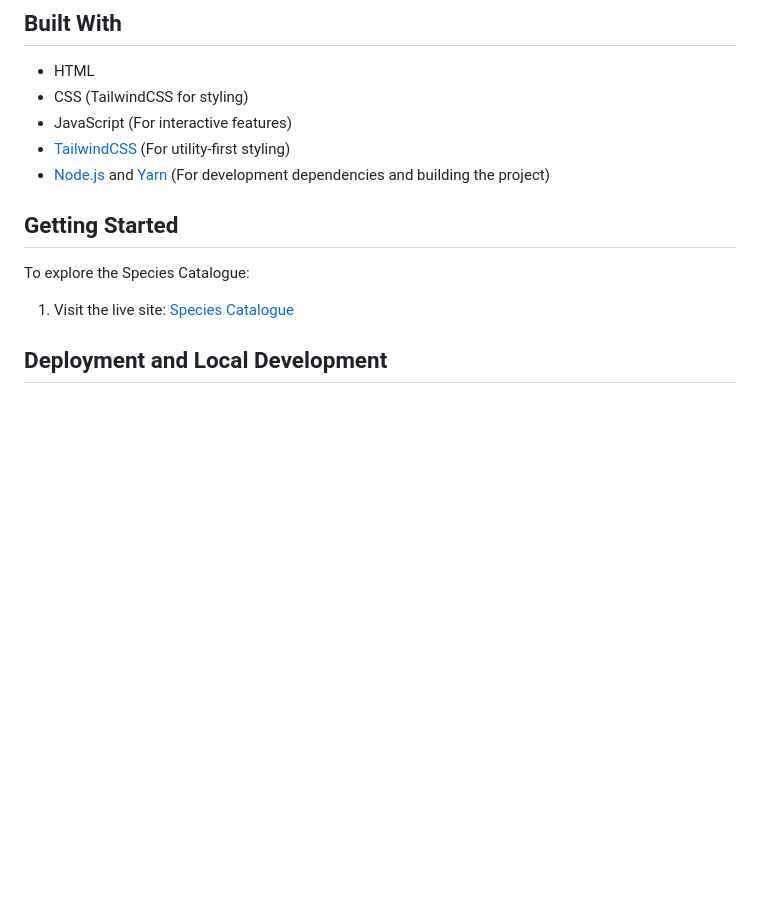
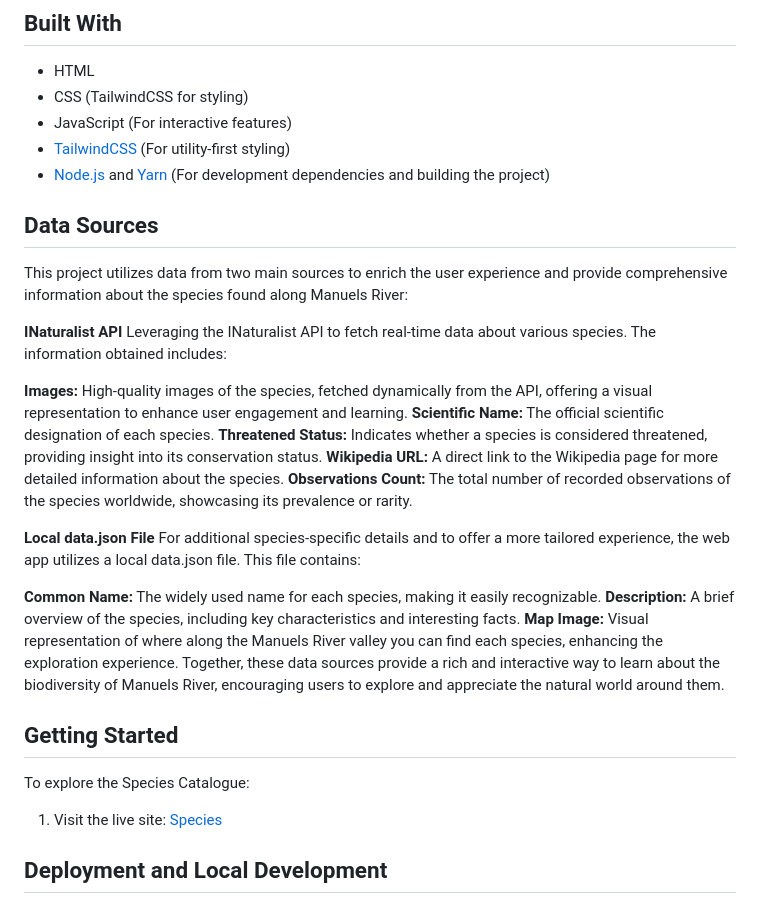
Before and after one commit to JustinDotRocks/SpeciesFinder, a Markdown page: README.md, the part around the change. GitHub-like rendering; blank space fills up the shorter version.

```diff
--- a/README.md
+++ b/README.md
@@ -36,12 +36,34 @@ Having worked at Manuels River for almost a decade, currently in a leadership ro
 - [Node.js](https://nodejs.org/) and [Yarn](https://yarnpkg.com/) (For
   development dependencies and building the project)
 
+
+## Data Sources
+
+This project utilizes data from two main sources to enrich the user experience and provide comprehensive information about the species found along Manuels River:
+
+**INaturalist API**
+Leveraging the INaturalist API to fetch real-time data about various species. The information obtained includes:
+
+**Images:** High-quality images of the species, fetched dynamically from the API, offering a visual representation to enhance user engagement and learning.
+**Scientific Name:** The official scientific designation of each species.
+**Threatened Status:** Indicates whether a species is considered threatened, providing insight into its conservation status.
+**Wikipedia URL:** A direct link to the Wikipedia page for more detailed information about the species.
+**Observations Count:** The total number of recorded observations of the species worldwide, showcasing its prevalence or rarity.
+
+**Local data.json File**
+For additional species-specific details and to offer a more tailored experience, the web app utilizes a local data.json file. This file contains:
+
+**Common Name:** The widely used name for each species, making it easily recognizable.
+**Description:** A brief overview of the species, including key characteristics and interesting facts.
+**Map Image:** Visual representation of where along the Manuels River valley you can find each species, enhancing the exploration experience.
+Together, these data sources provide a rich and interactive way to learn about the biodiversity of Manuels River, encouraging users to explore and appreciate the natural world around them.
+
 ## Getting Started
 
 To explore the Species Catalogue:
 
 1. Visit the live site:
-   [Species Catalogue](https://justindotrocks.github.io/Species/)
+   [Species](https://justindotrocks.github.io/Species/)
 
 ## Deployment and Local Development
 
```
